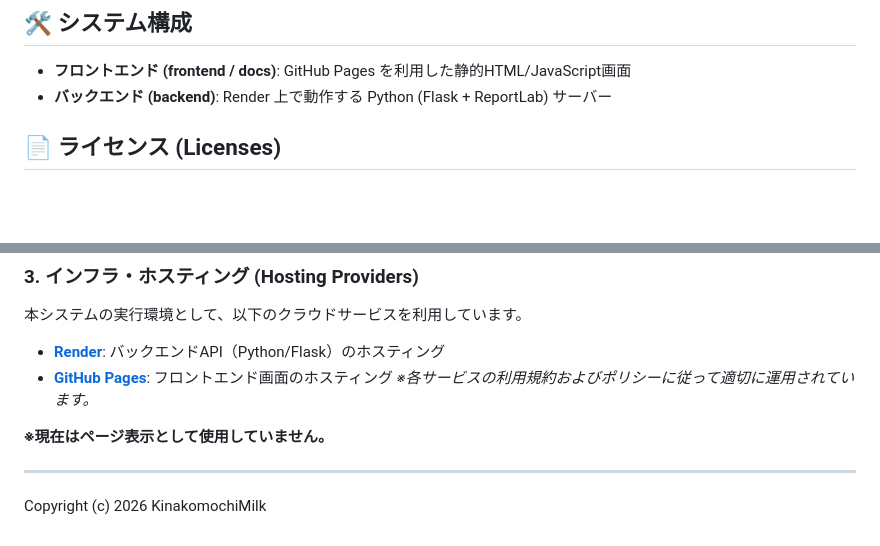
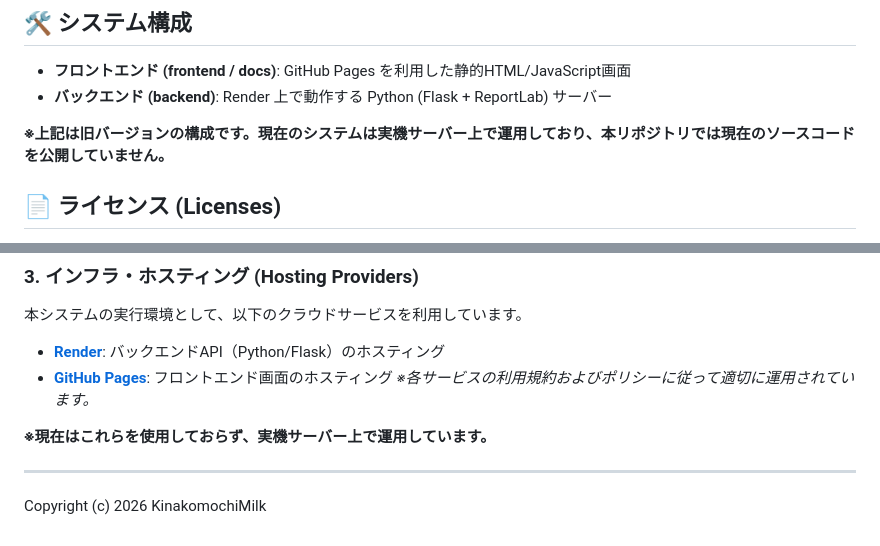
Before and after one commit to KinakomochiMilk/medication-calendar, a Markdown page: README.md, 2 parts joined by grey strips. Rendered like a GitHub page; blank space fills up the shorter version.

Commit message:
Revise README for current system configuration
Updated README to reflect current system architecture and hosting details.

```diff
--- a/README.md
+++ b/README.md
@@ -15,6 +15,8 @@ Web画面から日付や服薬タイミング（例：「ご飯を食べたあ
 ## 🛠️ システム構成
 - **フロントエンド (frontend / docs)**: GitHub Pages を利用した静的HTML/JavaScript画面
 - **バックエンド (backend)**: Render 上で動作する Python (Flask + ReportLab) サーバー
+
+**※上記は旧バージョンの構成です。現在のシステムは実機サーバー上で運用しており、本リポジトリでは現在のソースコードを公開していません。**
 
 ## 📄 ライセンス (Licenses)
 
@@ -36,7 +38,7 @@ PDFの生成および日本語描画のために、Googleの **[Noto Sans JP](ht
 - **[GitHub Pages](https://pages.github.com/)**: フロントエンド画面のホスティング
 *※各サービスの利用規約およびポリシーに従って適切に運用されています。*
 
-**※現在はページ表示として使用していません。**
+**※現在はこれらを使用しておらず、実機サーバー上で運用しています。**
 
 ---
 Copyright (c) 2026 KinakomochiMilk
```
